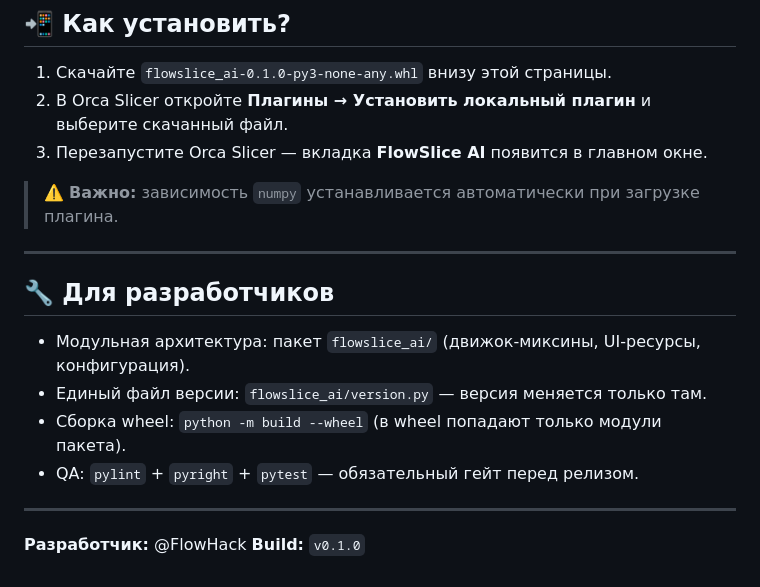
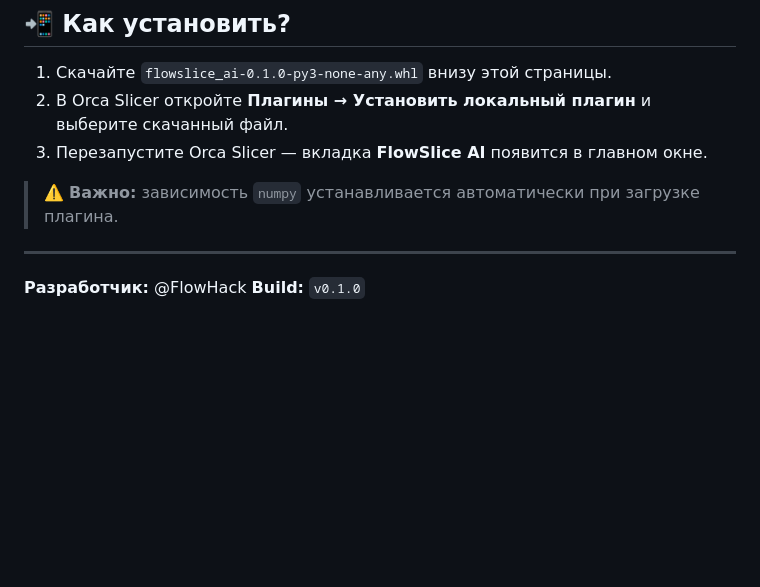
Before and after one commit to FlowHack/FlowSlice-AI, a Markdown page: RELEASE_NOTES.md, the part around the change. GitHub-like rendering; blank space fills up the shorter version.

Commit message:
docs: убрать блок для разработчиков из RELEASE_NOTES (раздел разработки — только в README)

```diff
--- a/RELEASE_NOTES.md
+++ b/RELEASE_NOTES.md
@@ -39,13 +39,5 @@
 
 ---
 
-## 🔧 Для разработчиков
-- Модульная архитектура: пакет `flowslice_ai/` (движок-миксины, UI-ресурсы, конфигурация).
-- Единый файл версии: `flowslice_ai/version.py` — версия меняется только там.
-- Сборка wheel: `python -m build --wheel` (в wheel попадают только модули пакета).
-- QA: `pylint` + `pyright` + `pytest` — обязательный гейт перед релизом.
-
----
-
 **Разработчик:** @FlowHack
 **Build:** `v0.1.0`
```
